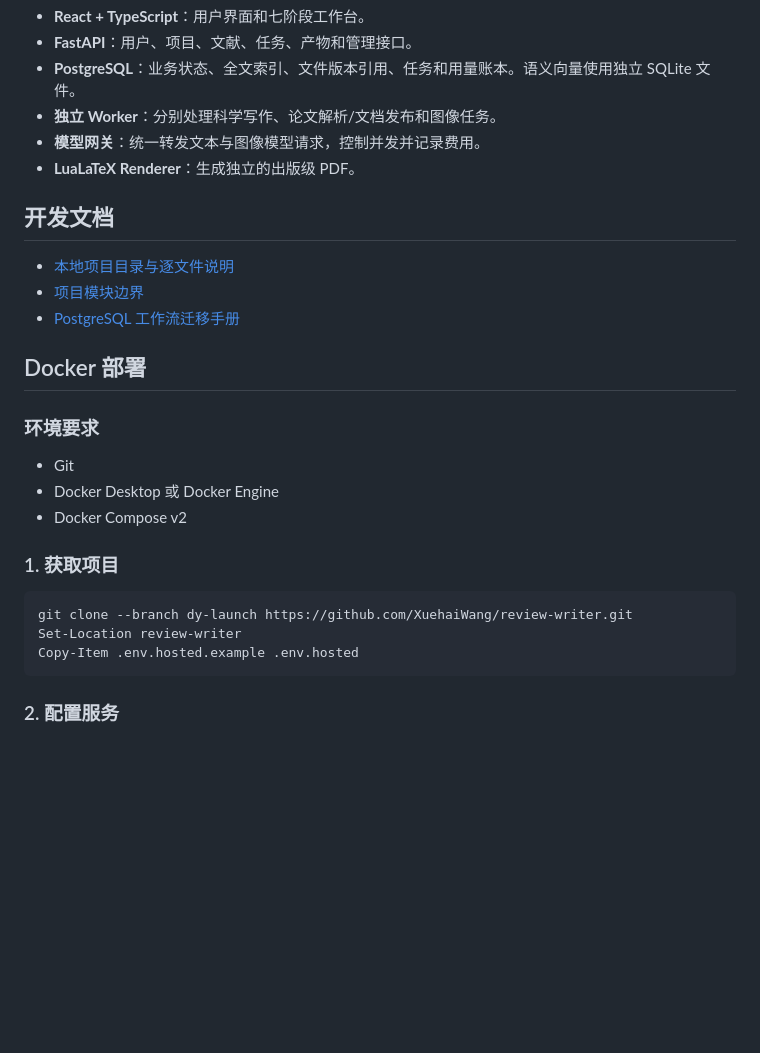
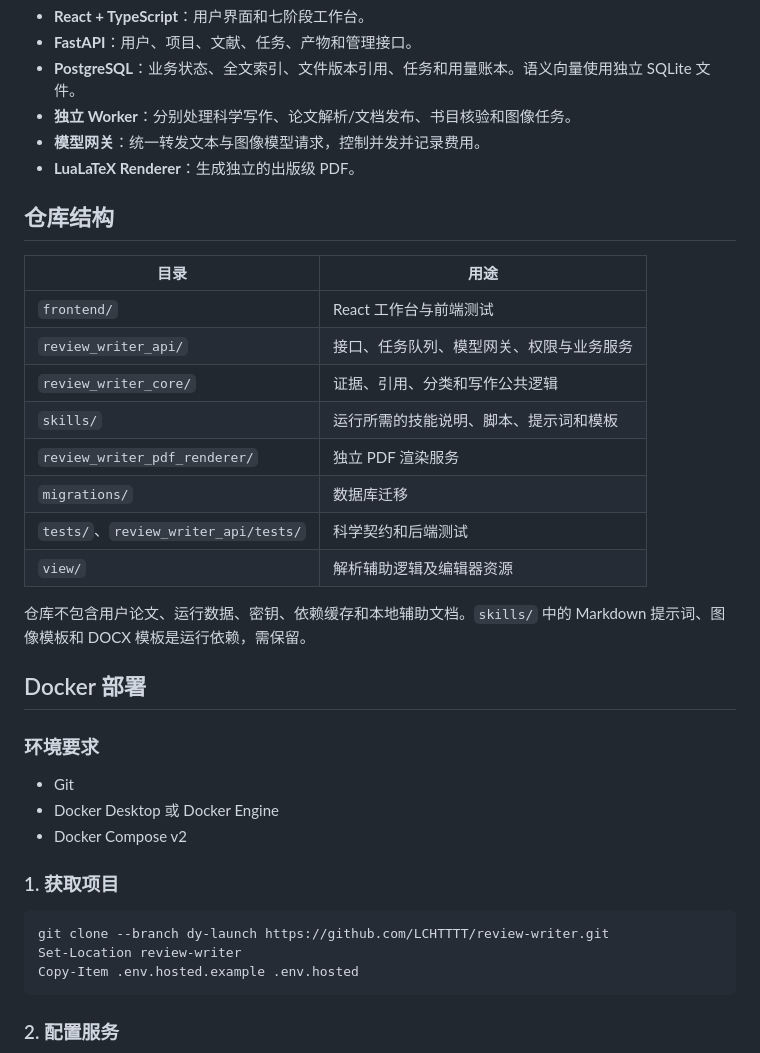
Before and after one commit to LCHTTTT/review-writer, a Markdown page: README.md, the part around one of its changes. Drawn GitHub-style; blank space fills up the shorter version.

````diff
--- a/README.md
+++ b/README.md
@@ -46,15 +60,24 @@ flowchart LR
 - **React + TypeScript**：用户界面和七阶段工作台。
 - **FastAPI**：用户、项目、文献、任务、产物和管理接口。
 - **PostgreSQL**：业务状态、全文索引、文件版本引用、任务和用量账本。语义向量使用独立 SQLite 文件。
-- **独立 Worker**：分别处理科学写作、论文解析/文档发布和图像任务。
+- **独立 Worker**：分别处理科学写作、论文解析/文档发布、书目核验和图像任务。
 - **模型网关**：统一转发文本与图像模型请求，控制并发并记录费用。
 - **LuaLaTeX Renderer**：生成独立的出版级 PDF。
 
-## 开发文档
+## 仓库结构
 
-- [本地项目目录与逐文件说明](docs/local-project-files-guide.zh-CN.md)
-- [项目模块边界](docs/project-module-boundaries.zh-CN.md)
-- [PostgreSQL 工作流迁移手册](docs/postgresql-workflow-migration.md)
+| 目录 | 用途 |
+| --- | --- |
+| `frontend/` | React 工作台与前端测试 |
+| `review_writer_api/` | 接口、任务队列、模型网关、权限与业务服务 |
+| `review_writer_core/` | 证据、引用、分类和写作公共逻辑 |
+| `skills/` | 运行所需的技能说明、脚本、提示词和模板 |
+| `review_writer_pdf_renderer/` | 独立 PDF 渲染服务 |
+| `migrations/` | 数据库迁移 |
+| `tests/`、`review_writer_api/tests/` | 科学契约和后端测试 |
+| `view/` | 解析辅助逻辑及编辑器资源 |
+
+仓库不包含用户论文、运行数据、密钥、依赖缓存和本地辅助文档。`skills/` 中的 Markdown 提示词、图像模板和 DOCX 模板是运行依赖，需保留。
 
 ## Docker 部署
 
@@ -67,7 +90,7 @@ flowchart LR
 ### 1. 获取项目
 
 ```powershell
-git clone --branch dy-launch https://github.com/XuehaiWang/review-writer.git
+git clone --branch dy-launch https://github.com/LCHTTTT/review-writer.git
 Set-Location review-writer
 Copy-Item .env.hosted.example .env.hosted
 ```
````
Also changed, not shown: other parts of README.md (+69 -9 lines).
